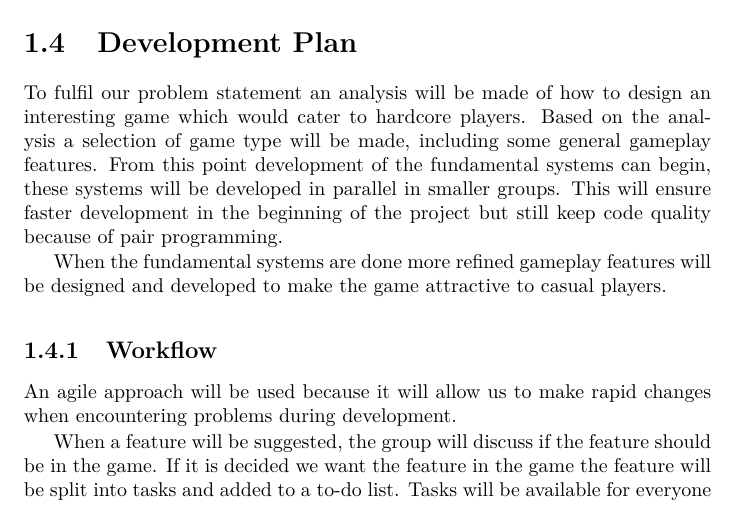
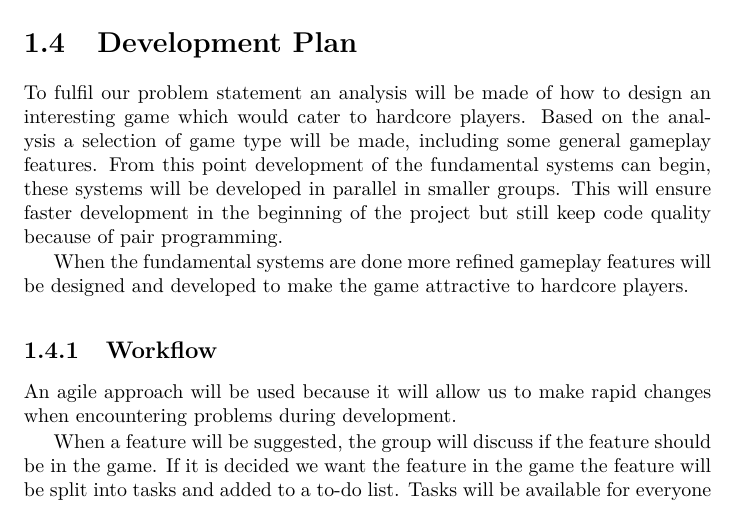
Before and after one commit to Bendername/sp802f15Report, a LaTeX thesis (Main.tex, which reads sections/introduction/workflow.tex): part of page 21 of 95, cut so that both start at the same text. Compiled offline with pdfLaTeX.

Commit message:
casual hardcore

```diff
--- a/sections/introduction/workflow.tex
+++ b/sections/introduction/workflow.tex
@@ -30,7 +30,7 @@ Based on the analysis a selection of game type will be made, including some gene
 From this point development of the fundamental systems can begin, these systems will be developed in parallel in smaller groups.
 This will ensure faster development in the beginning of the project but still keep code quality because of pair programming.
 
-When the fundamental systems are done more refined gameplay features will be designed and developed to make the game attractive to casual players.
+When the fundamental systems are done more refined gameplay features will be designed and developed to make the game attractive to hardcore players.
 
 \subsection{Workflow}
 An agile approach will be used because it will allow us to make rapid changes when encountering problems during development.
```
